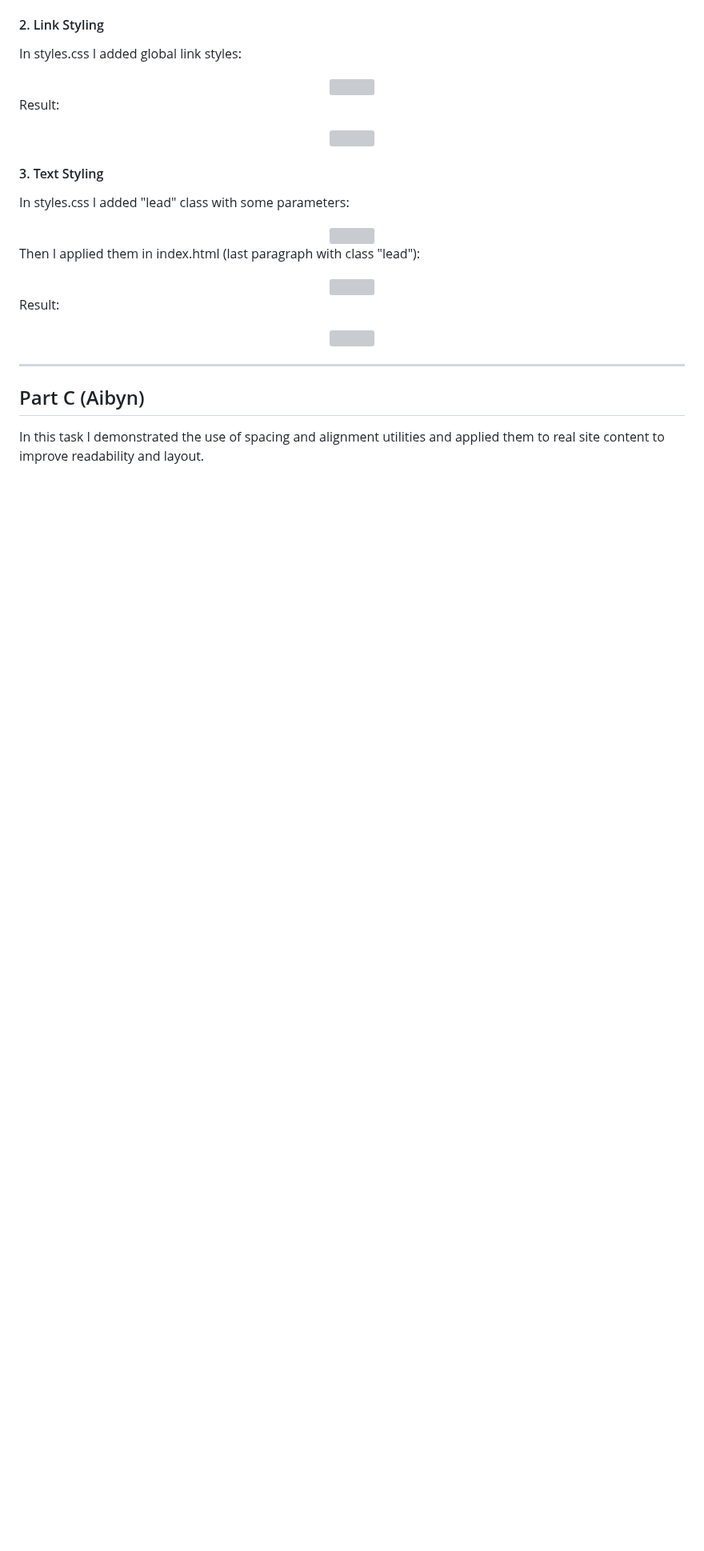
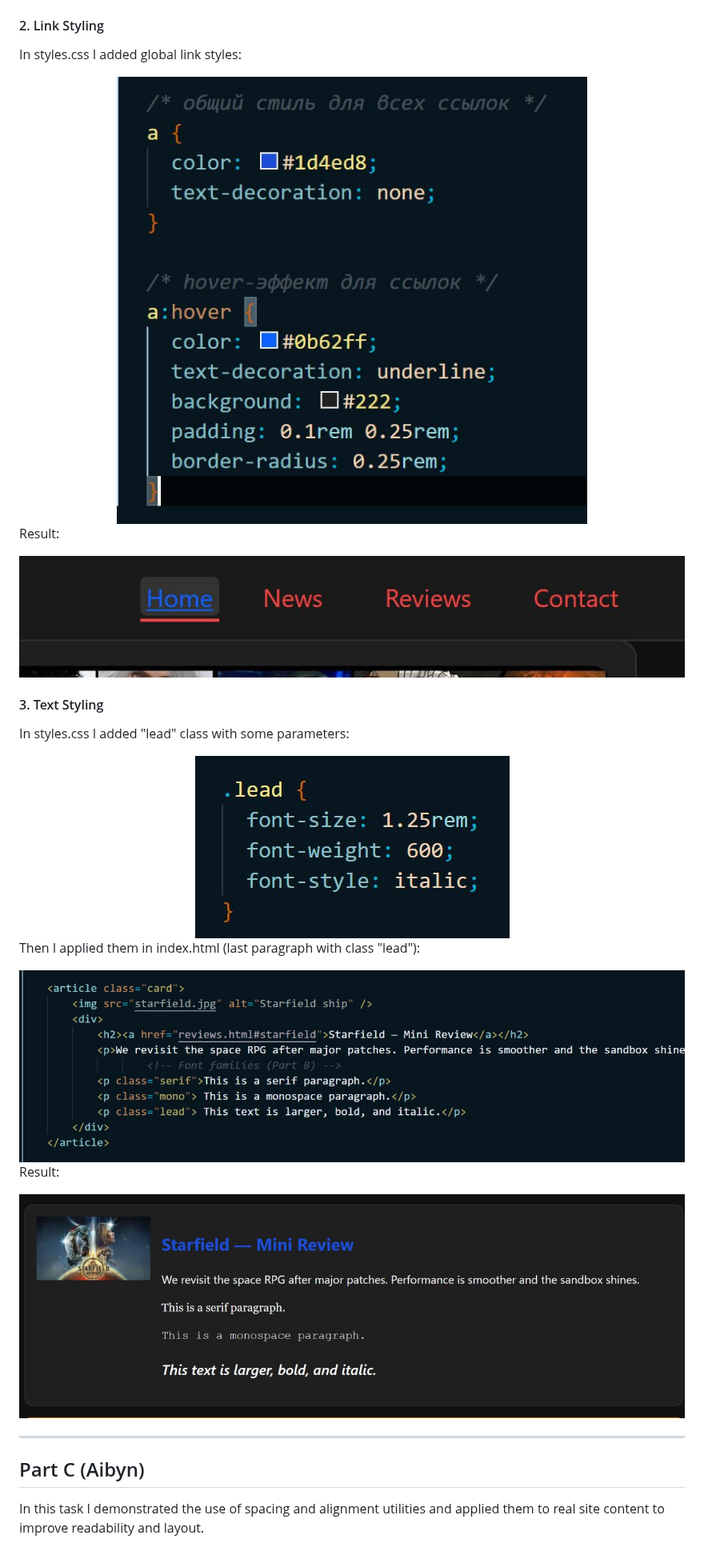
Before and after one commit to aahhaha/GamePulse, a Markdown page: README.md, the part around one of its changes. Shown at 80% size. Drawn GitHub-style; blank space fills up the shorter version; grey boxes are pictures that could not be loaded.

Commit message:
upd README.md

```diff
--- a/README.md
+++ b/README.md
@@ -53,13 +53,13 @@ Result:
 In styles.css I added global link styles:
 
 <div align="center">
-    <img src="../.idea/screens/screen5.jpeg" />
+    <img src="screens/screen5.jpeg" />
 </div>
 
 Result:
 
 <div align="center">
-    <img src="../.idea/screens/screen7.jpeg" />
+    <img src="screens/screen7.jpeg" />
 </div>
 
 #### 3. Text Styling
@@ -67,18 +67,18 @@ Result:
 In styles.css I added "lead" class with some parameters:
 
 <div align="center">
-    <img src="../.idea/screens/screen9.jpeg" />
+    <img src="screens/screen9.jpeg" />
 </div>
 
 Then I applied them in index.html (last paragraph with class "lead"):
 
 <div align="center">
-    <img src="../.idea/screens/screen6.jpeg" />
+    <img src="screens/screen6.jpeg" />
 </div>
 
 Result:
 <div align="center">
-    <img src="../.idea/screens/screen8.jpeg" />
+    <img src="screens/screen8.jpeg" />
 </div>
 
 ---
```
Also changed, not shown: other parts of README.md (+11 -11 lines).
